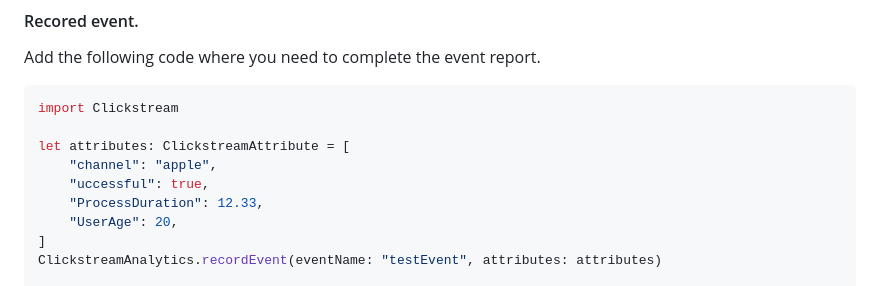
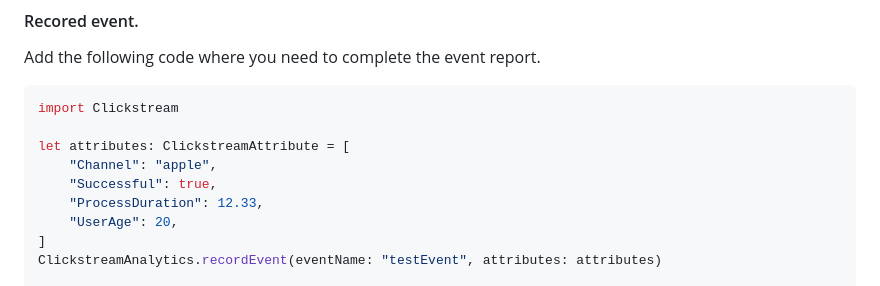
Before and after one commit to awslabs/clickstream-swift, a Markdown page: README.md, the part around the change. GitHub-like rendering.

Commit message:
fix: typo in readme (#13)
Co-authored-by: xiaoweii <xiaoweii@amazom.com>

```diff
--- a/README.md
+++ b/README.md
@@ -111,8 +111,8 @@ Add the following code where you need to complete the event report.
 import Clickstream
 
 let attributes: ClickstreamAttribute = [
-    "channel": "apple",
-    "uccessful": true,
+    "Channel": "apple",
+    "Successful": true,
     "ProcessDuration": 12.33,
     "UserAge": 20,
 ]
```
